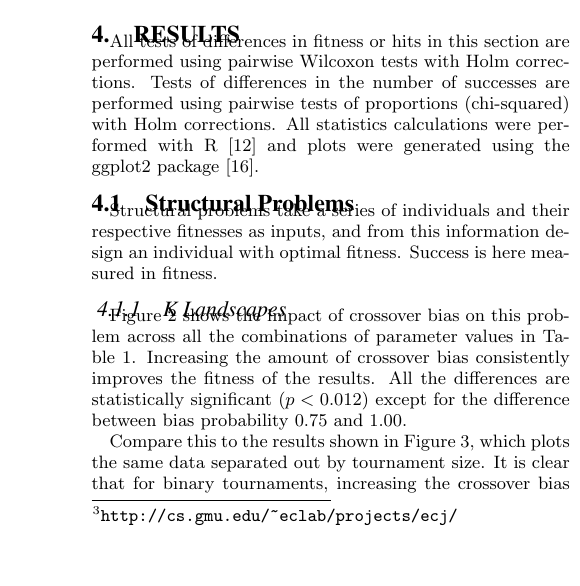
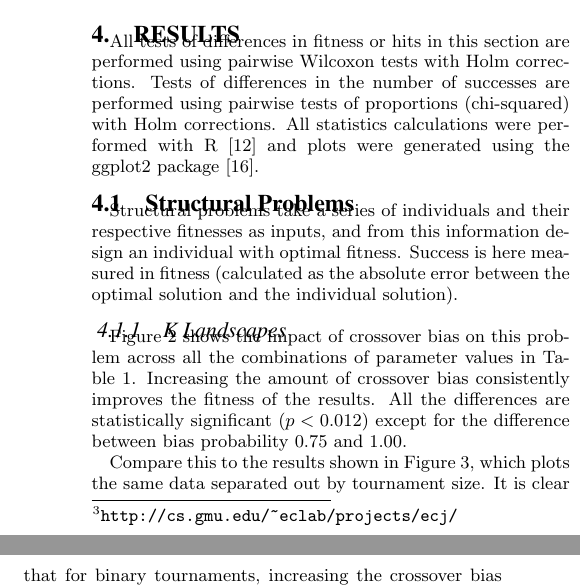
Before and after one commit to NicMcPhee/XO-bias-study, a LaTeX paper (LaTeX/Research_2015.tex): part of one column of page 3 of 8 before the commit and two parts of the columns of page 3 of 8 after it, the two joined at a grey line, cut so that both start at the same text, the shorter picture padded with empty space. Compiled offline with pdfLaTeX.

Commit message:
Added Description of Fitness to Structural Problems Section

```diff
--- a/LaTeX/Research_2015.tex
+++ b/LaTeX/Research_2015.tex
@@ -262,7 +262,7 @@ and plots were generated using the\linebreak ggplot2 package~\cite{ggplot2Book}.
 \subsection{Structural Problems}
 
 Structural problems take a series of individuals and their respective fitnesses as inputs, and from this information
-design an individual with optimal fitness. Success is here measured in fitness.
+design an individual with optimal fitness. Success is here measured in fitness (calculated as the absolute error between the optimal solution and the individual solution).
 
 \subsubsection{K Landscapes}
 
```
